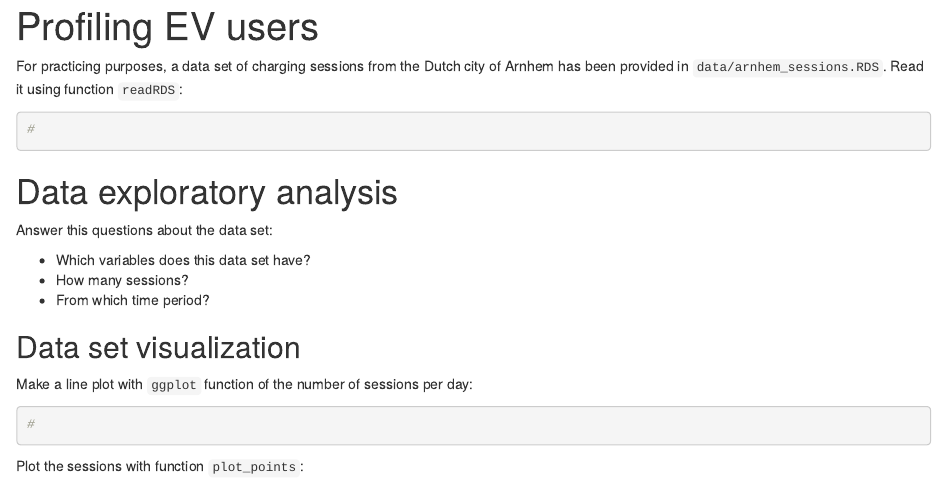
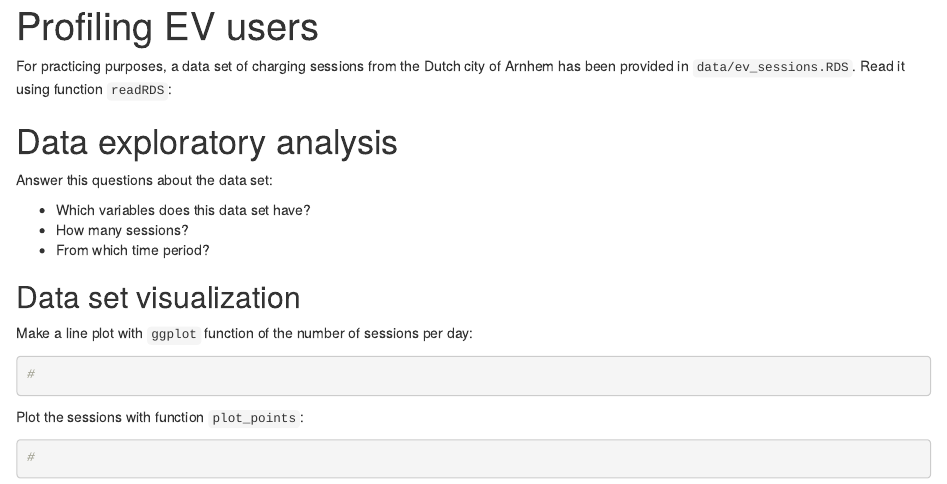
Before and after one commit to mcanigueral/evprof-course, an R Markdown document (evprof.Rmd): the page in a window 1100 px wide, from its top. Rendered offline with R 4.5, knitr and Pandoc, with nearby package versions.

Commit message:
Fix error in evprof.Rmd

````diff
--- a/evprof.Rmd
+++ b/evprof.Rmd
@@ -15,10 +15,10 @@ library(tidyr)
 ```
 
 
-For practicing purposes, a data set of charging sessions from the Dutch city of Arnhem has been provided in `data/arnhem_sessions.RDS`. Read it using function `readRDS`:
+For practicing purposes, a data set of charging sessions from the Dutch city of Arnhem has been provided in `data/ev_sessions.RDS`. Read it using function `readRDS`:
 
 ```{r read sessions}
-#
+
 ```
 
 
````
